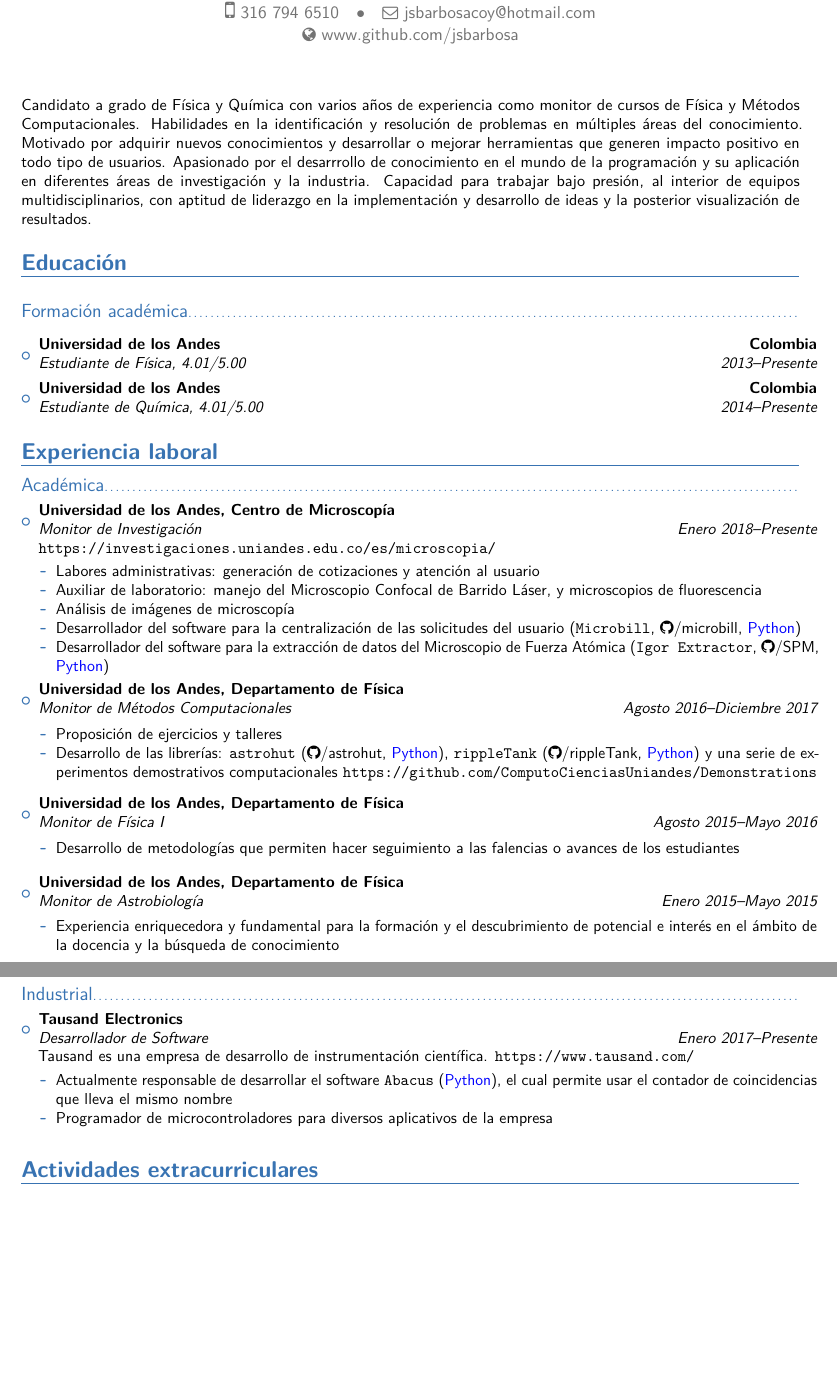
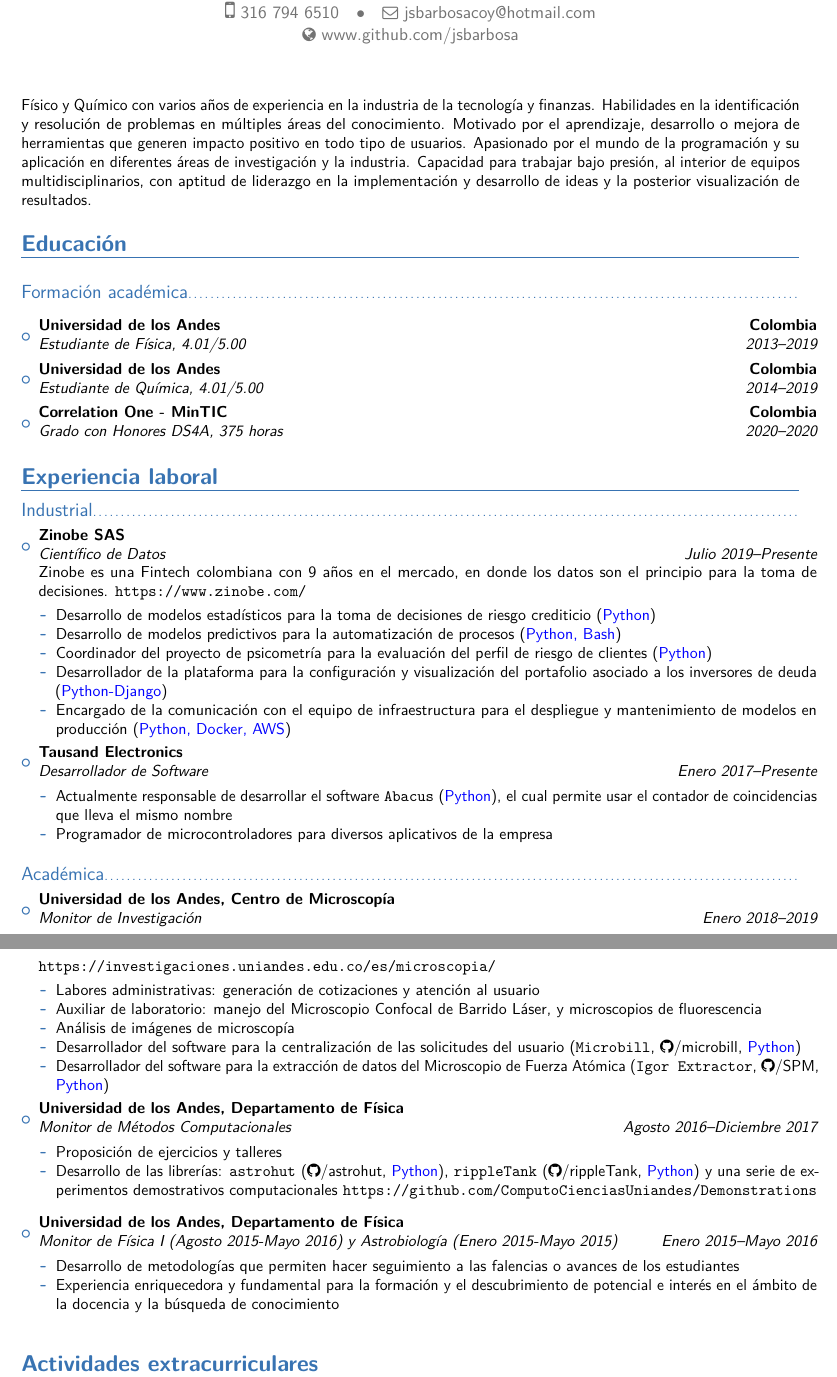
Before and after one commit to jsbarbosa/CV, a LaTeX CV (Spanish/Juan Barbosa - CV.tex): two parts of pages 1 and 2 of 2, joined at a grey line, cut so that both start at the same text, the shorter picture padded with empty space. The pictures show the PDF file Spanish/Juan Barbosa - CV.pdf that the author committed with the source.

Commit message:
updated CV

```diff
--- a/Spanish/Juan Barbosa - CV.tex
+++ b/Spanish/Juan Barbosa - CV.tex
@@ -49,7 +49,7 @@
 \maketitle
 
 \small{
-Candidato a grado de Física y Química con varios años de experiencia como monitor de cursos de Física y Métodos Computacionales. Habilidades en la identificación y resolución de problemas en múltiples áreas del conocimiento. Motivado por adquirir nuevos conocimientos y desarrollar o mejorar herramientas que generen impacto positivo en todo tipo de usuarios. Apasionado por el desarrrollo de conocimiento en el mundo de la programación y su aplicaci\'on en diferentes \'areas de investigaci\'on y la industria. Capacidad para trabajar bajo presión, al interior de equipos multidisciplinarios, con aptitud de liderazgo en la implementaci\'on y desarrollo de ideas y la posterior visualizaci\'on de resultados.
+Físico y Químico con varios años de experiencia en la industria de la tecnología y finanzas. Habilidades en la identificación y resolución de problemas en múltiples áreas del conocimiento. Motivado por el aprendizaje, desarrollo o mejora de herramientas que generen impacto positivo en todo tipo de usuarios. Apasionado por el mundo de la programación y su aplicaci\'on en diferentes \'areas de investigaci\'on y la industria. Capacidad para trabajar bajo presión, al interior de equipos multidisciplinarios, con aptitud de liderazgo en la implementaci\'on y desarrollo de ideas y la posterior visualizaci\'on de resultados.
 }
 %\small{}
 
@@ -62,5 +62,3 @@
 \vspace{5pt}
 
 \begin{itemize}
-
-\item{\cventry{2013--Presente}{Estudiante de Física}{Universidad de los Andes}{Colombia}{4.01/5.00}{}}
@@ -69,5 +67,35 @@
+	\item{\cventry{2020--2020}{Grado con Honores DS4A}{Correlation One - MinTIC}{Colombia}{375 horas}{}}
 \end{itemize}
 
 \vspace{2pt}
 
 \section{Experiencia laboral}
+	\subsection{Industrial}
+	\begin{itemize}
+		\item
+		{
+			\cventry{Julio 2019--Presente}{Científico de Datos}{Zinobe SAS}{}{}
+			{
+				Zinobe es una Fintech colombiana con 9 años en el mercado, en donde los datos son el principio para la toma de decisiones. \url{https://www.zinobe.com/}
+				\vspace{3pt}
+				\begin{itemize}
+					\item Desarrollo de modelos estadísticos para la toma de decisiones de riesgo crediticio ({\color{blue} Python})
+					\item Desarrollo de modelos predictivos para la automatización de procesos ({\color{blue} Python, Bash})
+					\item Coordinador del proyecto de psicometría para la evaluación del perfil de riesgo de clientes ({\color{blue} Python})
+					\item Desarrollador de la plataforma para la configuración y visualización del portafolio asociado a los inversores de deuda ({\color{blue} Python-Django})
+					\item Encargado de la comunicación con el equipo de infraestructura para el despliegue y mantenimiento de modelos en producción ({\color{blue} Python, Docker, AWS})
+				\end{itemize}
+			}
+		}
+		\item
+		{
+			\cventry{Enero 2017--Presente}{Desarrollador de Software}{Tausand Electronics}{}{}
+			{
+				\vspace{3pt}
+				\begin{itemize}
+					\item Actualmente responsable de desarrollar el software \href{https://www.tausand.com/downloads/}{\texttt{Abacus}} ({\color{blue} Python}), el cual permite usar el contador de coincidencias que lleva el mismo nombre
+					\item Programador de microcontroladores para diversos aplicativos de la empresa
+				\end{itemize}
+			}
+		}
+		\vspace{6pt}
@@ -104,7 +134,7 @@
 			\vspace{6pt}
 			\item
 			{
-				\cventry{Agosto 2015--Mayo 2016}{Monitor de Física I}{Universidad de los Andes, Departamento de Física}{}{}
+				\cventry{Enero 2015--Mayo 2016}{Monitor de Física I (Agosto 2015-Mayo 2016) y Astrobiología (Enero 2015-Mayo 2015)}{Universidad de los Andes, Departamento de Física}{}{}
 				{
 					\vspace{3pt}
 					\begin{itemize}
@@ -114,35 +145,17 @@
 			}
 			\vspace{6pt}
 
-			\item{
-				\cventry{Enero 2015--Mayo 2015}{Monitor de Astrobiología}{Universidad de los Andes, Departamento de Física}{}{}
-				{
-					\vspace{3pt}
-					\begin{itemize}
-						\item Experiencia enriquecedora y fundamental para la formaci\'on y el descubrimiento de potencial e inter\'es en el \'ambito de la docencia y la b\'usqueda de conocimiento
-					\end{itemize}
-				}
-			}
+%			\item{
+%				\cventry{Enero 2015--Mayo 2015}{Monitor de Astrobiología}{Universidad de los Andes, Departamento de Física}{}{}
+%				{
+%					\vspace{3pt}
+%					\begin{itemize}
+%						\item Experiencia enriquecedora y fundamental para la formaci\'on y el descubrimiento de potencial e inter\'es en el \'ambito de la docencia y la b\'usqueda de conocimiento
+%					\end{itemize}
+%				}
+%			}
 		\end{itemize}
 	\vspace{6pt}
-	\subsection{Industrial}
-		\begin{itemize}
-			\item
-			{
-				\cventry{Enero 2017--Presente}{Desarrollador de Software}{Tausand Electronics}{}{}
-				{
-					Tausand es una empresa de desarrollo de instrumentación científica. \url{https://www.tausand.com/}
-					\vspace{3pt}
-					\begin{itemize}
-						\item Actualmente responsable de desarrollar el software \href{https://www.tausand.com/downloads/}{\texttt{Abacus}} ({\color{blue} Python}), el cual permite usar el contador de coincidencias que lleva el mismo nombre
-						\item Programador de microcontroladores para diversos aplicativos de la empresa
-%						\item Vinculaci\'on laboral por horas: 18 horas mensuales en promedio
-					\end{itemize}
-				}
-			}
-			\vspace{6pt}
-		\end{itemize}
-
 \section{Actividades extracurriculares}
 
 	\begin{itemize}
```
Also changed, not shown: Spanish/Juan Barbosa - CV.pdf, Spanish/Juan Barbosa - CV.tex (25 more changed lines).
